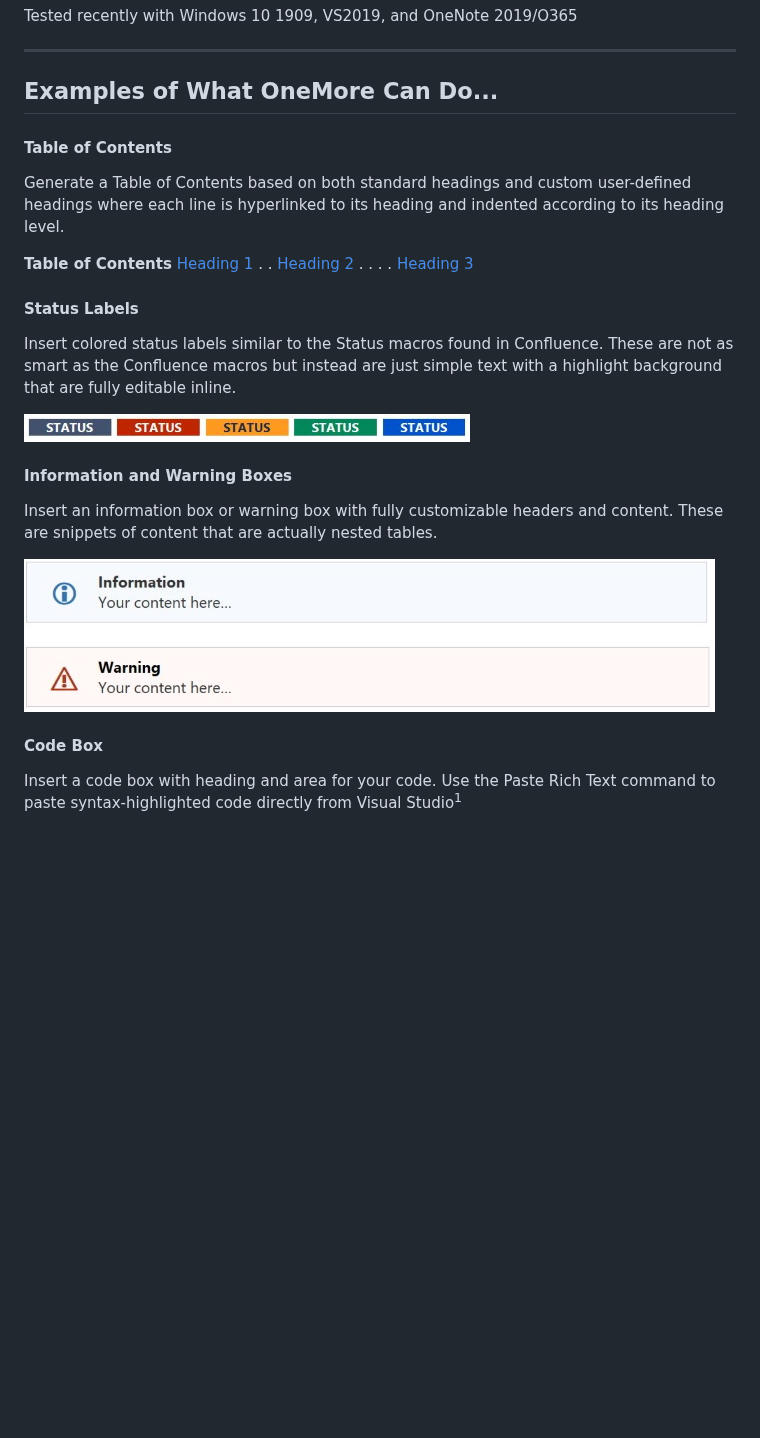
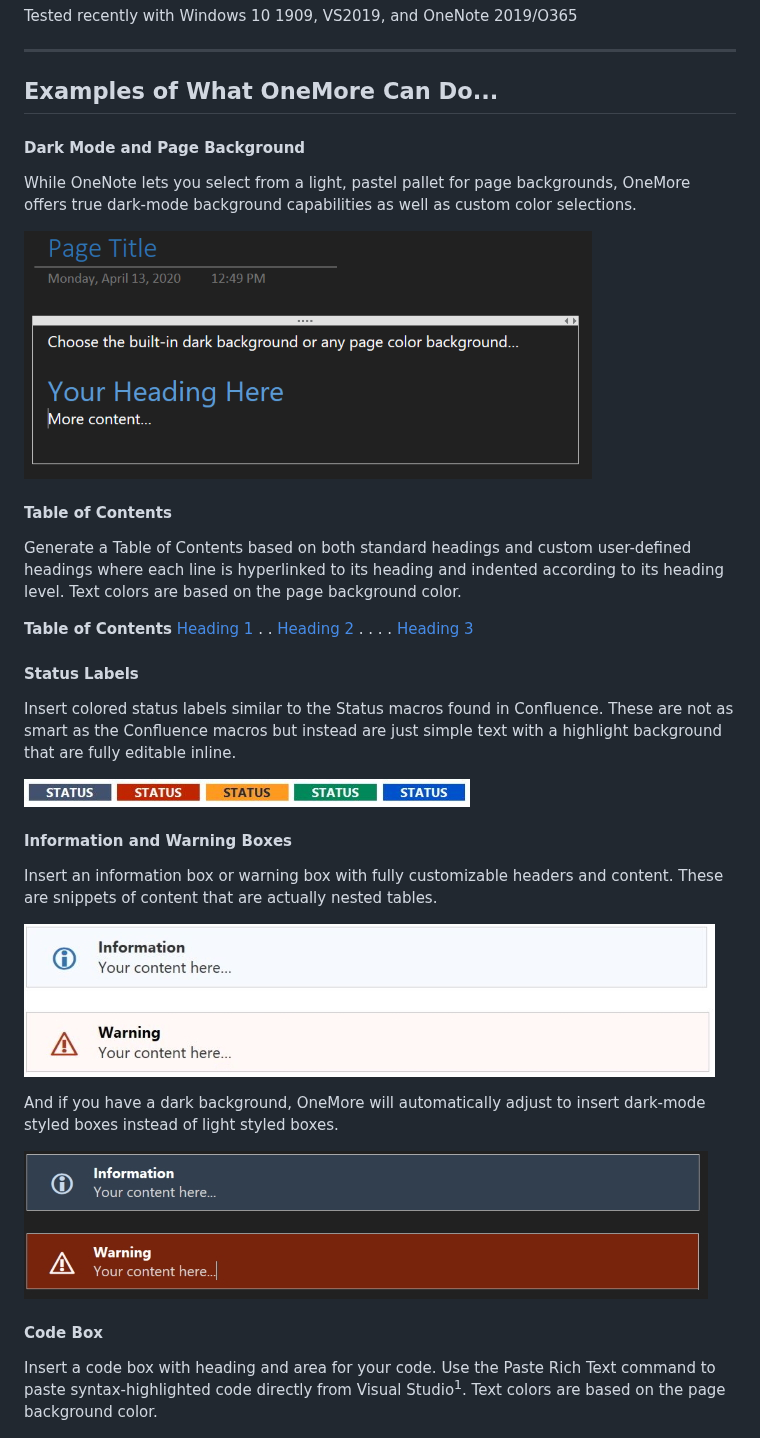
Before and after one commit to stevencohn/OneMore, a Markdown page: README.md, the part around one of its changes. GitHub-like rendering; pictures changed too: Screenshots/DarkPage.png (added), Screenshots/InfoBoxesDark.jpg (added); blank space fills up the shorter version.

```diff
--- a/README.md
+++ b/README.md
@@ -69,11 +70,21 @@ Tested recently with Windows 10 1909, VS2019, and OneNote 2019/O365
 
 ## Examples of What OneMore Can Do...
 
+<a name="dark"></a>
+#### Dark Mode and Page Background
+
+While OneNote lets you select from a light, pastel pallet for page backgrounds, OneMore offers
+true dark-mode background capabilities as well as custom color selections.
+
+![Dark Page](Screenshots/DarkPage.png)
+
+
 <a name="exTOC"></a>
 #### Table of Contents
 
 Generate a Table of Contents based on both standard headings and custom user-defined headings
 where each line is hyperlinked to its heading and indented according to its heading level.
+Text colors are based on the page background color.
 
 **Table of Contents**</br>
 [Heading 1](#exampToc)</br>
@@ -95,13 +106,20 @@ background that are fully editable inline.
 Insert an information box or warning box with fully customizable headers and content.
 These are snippets of content that are actually nested tables.
 
-![Info Boxes](Screenshots/InfoBoxes.jpg)
+![Info Box  es](Screenshots/InfoBoxes.jpg)
+
+And if you have a dark background, OneMore will automatically adjust to insert dark-mode
+styled boxes instead of light styled boxes.
+
+![Info Boxes](Screenshots/InfoBoxesDark.jpg)
+
 
 <a name="exCodeBox"></a>
 #### Code Box
 
 Insert a code box with heading and area for your code. Use the Paste Rich Text command
-to paste syntax-highlighted code directly from Visual Studio<sup>1</sup>
+to paste syntax-highlighted code directly from Visual Studio<sup>1</sup>.
+Text colors are based on the page background color.
 
 ![Code Box](Screenshots/CodeBox.jpg)
 
```
Also changed, not shown: other parts of README.md (+4 -3 lines), Screenshots/CustomStyles.png, Screenshots/CustomStylesDialog.png, 1 other file.
